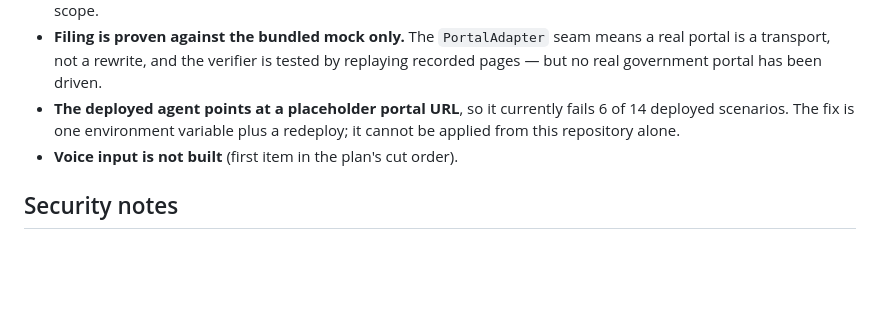
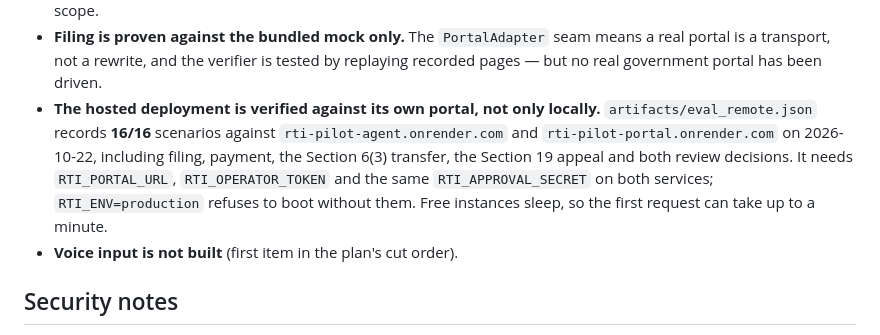
Before and after one commit to Ynahammed/RTI-FILING-ASSISTANT, a Markdown page: README.md, the part around the change. GitHub-like rendering; blank space fills up the shorter version.

Commit message:
Record the verified hosted run and drop the stale deployment caveat
The deployed agent and portal now pass all 16 scenarios against the public URLs,
including filing, payment, transfer, appeal and both review decisions. Replace the
claim that it points at a placeholder portal with what it actually needs: three host
variables and a shared approval secret.

```diff
--- a/README.md
+++ b/README.md
@@ -349,9 +349,13 @@ redeploy; then re-run the evaluation against the public URLs before calling it v
 - **Filing is proven against the bundled mock only.** The `PortalAdapter` seam means a
   real portal is a transport, not a rewrite, and the verifier is tested by replaying
   recorded pages — but no real government portal has been driven.
-- **The deployed agent points at a placeholder portal URL**, so it currently fails 6 of
-  14 deployed scenarios. The fix is one environment variable plus a redeploy; it cannot be
-  applied from this repository alone.
+- **The hosted deployment is verified against its own portal, not only locally.**
+  `artifacts/eval_remote.json` records **16/16** scenarios against
+  `rti-pilot-agent.onrender.com` and `rti-pilot-portal.onrender.com` on 2026-10-22,
+  including filing, payment, the Section 6(3) transfer, the Section 19 appeal and both
+  review decisions. It needs `RTI_PORTAL_URL`, `RTI_OPERATOR_TOKEN` and the same
+  `RTI_APPROVAL_SECRET` on both services; `RTI_ENV=production` refuses to boot without
+  them. Free instances sleep, so the first request can take up to a minute.
 - **Voice input is not built** (first item in the plan's cut order).
 
 ## Security notes
```
Also changed, not shown: docs/submission.md (+4 -2 lines).
